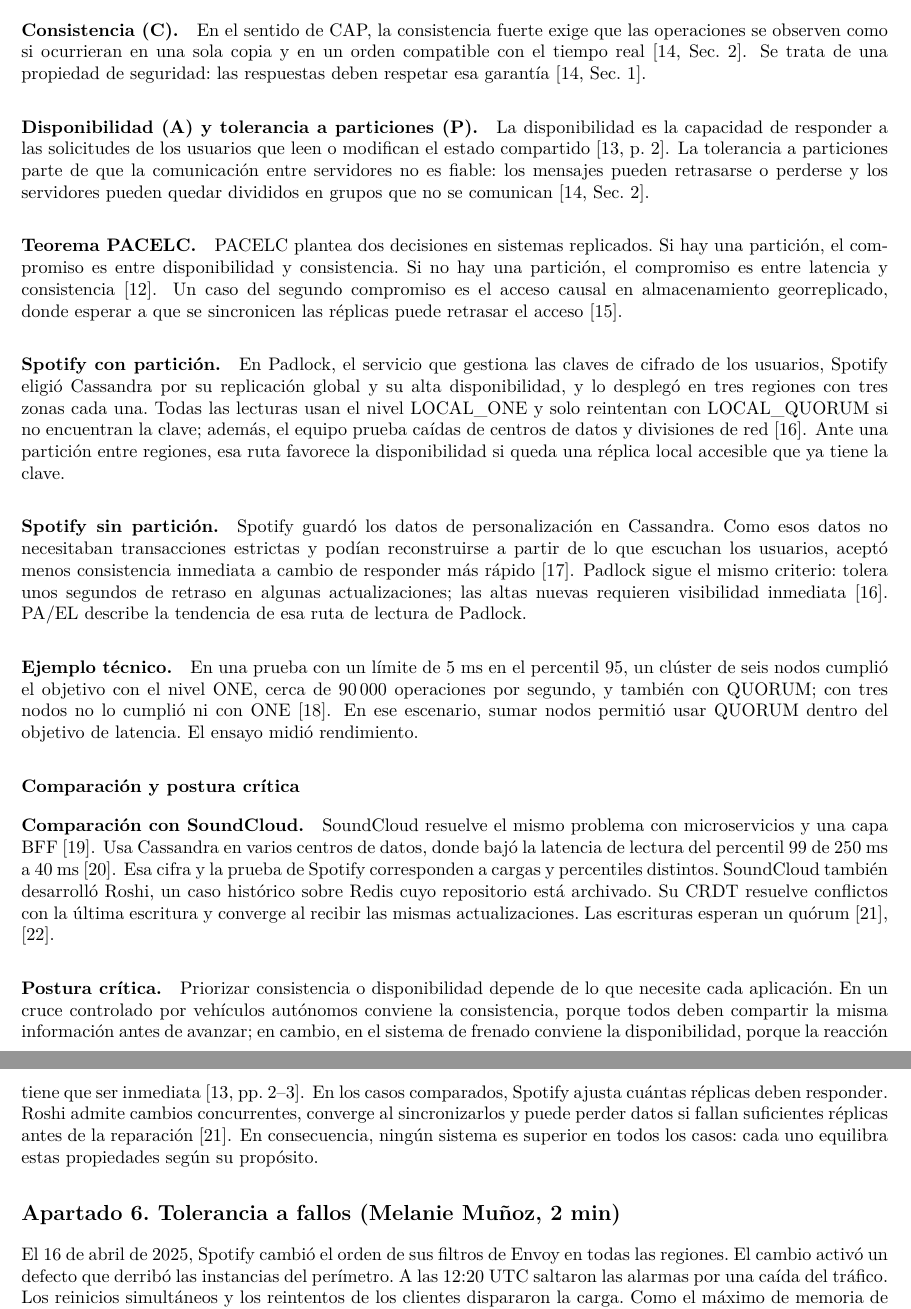
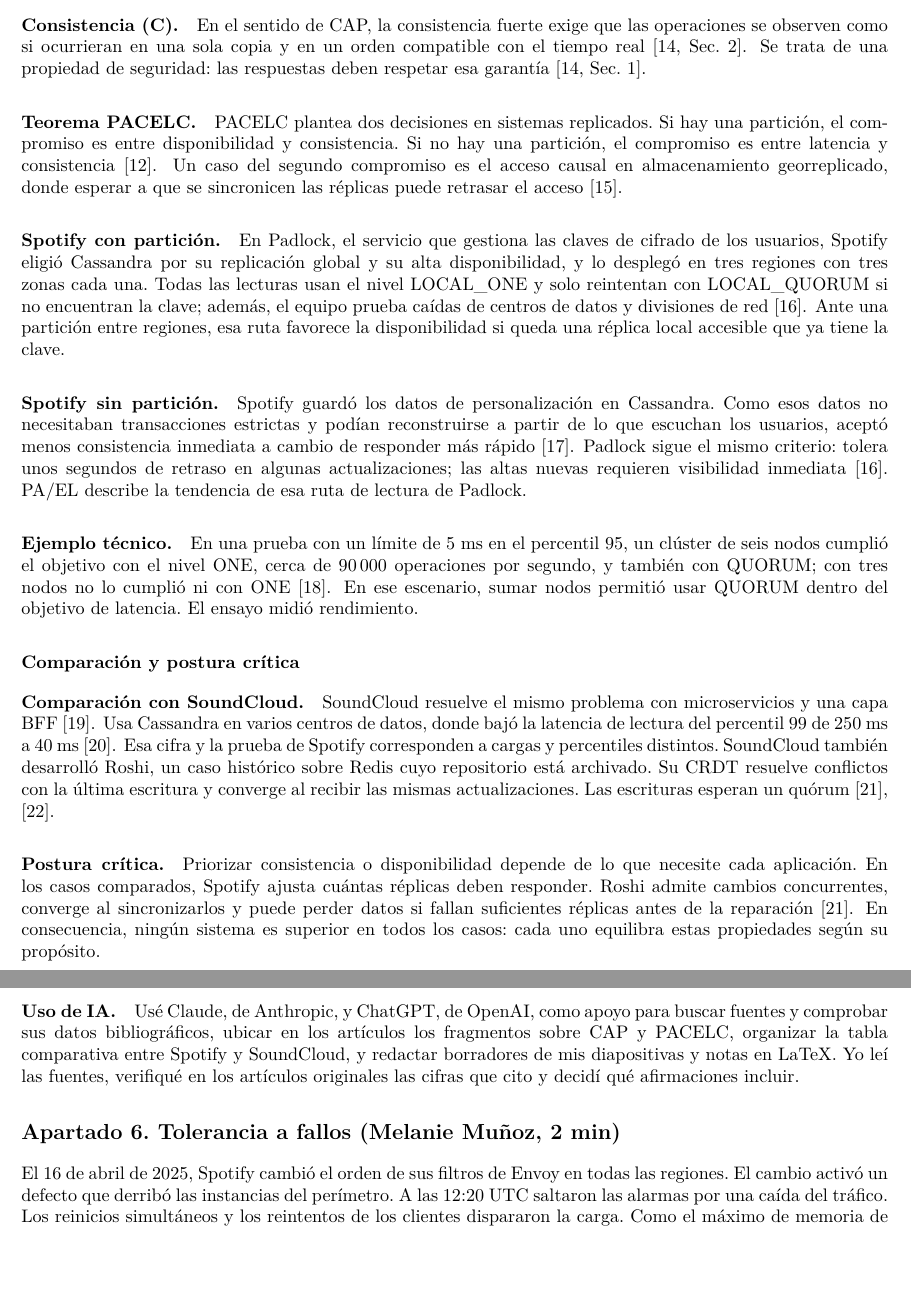
Before and after one commit to jcedenoi4/GA-SUM-01-EXP, a LaTeX document (notas/notas.tex, which reads notas/apartados/cap_comparacion.tex): two parts of pages 2 and 3 of 4, joined at a grey line, cut so that both start at the same text, the shorter picture padded with empty space. Compiled offline with pdfLaTeX.

Commit message:
Agrego mi declaración de uso de IA y recorto mis notas a cuatro páginas

```diff
--- a/notas/apartados/cap_comparacion.tex
+++ b/notas/apartados/cap_comparacion.tex
@@ -26,14 +26,6 @@
 el tiempo real \cite[Sec.~2]{gilbert2012perspectives}. Se trata de una
 propiedad de seguridad: las respuestas deben respetar esa garantía
 \cite[Sec.~1]{gilbert2012perspectives}.
-
-\paragraph{Disponibilidad (A) y tolerancia a particiones (P).}
-La disponibilidad es la capacidad de responder a las solicitudes de los
-usuarios que leen o modifican el estado compartido
-\cite[p.~2]{lee2023consistency}. La tolerancia a particiones parte de que la
-comunicación entre servidores no es fiable: los mensajes pueden retrasarse o
-perderse y los servidores pueden quedar divididos en grupos que no se
-comunican \cite[Sec.~2]{gilbert2012perspectives}.
 
 \paragraph{Teorema PACELC.}
 PACELC plantea dos decisiones en sistemas replicados. Si hay una partición,
@@ -84,13 +76,17 @@
 
 \paragraph{Postura crítica.}
 Priorizar consistencia o disponibilidad depende de lo que necesite cada
-aplicación. En un cruce controlado por vehículos autónomos conviene la
-consistencia, porque todos deben compartir la misma información antes de
-avanzar; en cambio, en el sistema de frenado conviene la disponibilidad,
-porque la reacción tiene que ser inmediata
-\cite[pp.~2--3]{lee2023consistency}. En los casos comparados, Spotify
+aplicación. En los casos comparados, Spotify
 ajusta cuántas réplicas deben responder. Roshi admite cambios concurrentes,
 converge al sincronizarlos y puede perder datos si fallan suficientes
 réplicas antes de la reparación \cite{soundcloudRoshi}. En consecuencia, ningún sistema
 es superior en todos los casos: cada uno equilibra estas propiedades según
 su propósito.
+
+\paragraph{Uso de IA.}
+Usé Claude, de Anthropic, y ChatGPT, de OpenAI, como apoyo para buscar
+fuentes y comprobar sus datos bibliográficos, ubicar en los artículos los
+fragmentos sobre CAP y PACELC, organizar la tabla comparativa entre Spotify
+y SoundCloud, y redactar borradores de mis diapositivas y notas en LaTeX.
+Yo leí las fuentes, verifiqué en los artículos originales las cifras que
+cito y decidí qué afirmaciones incluir.
```
